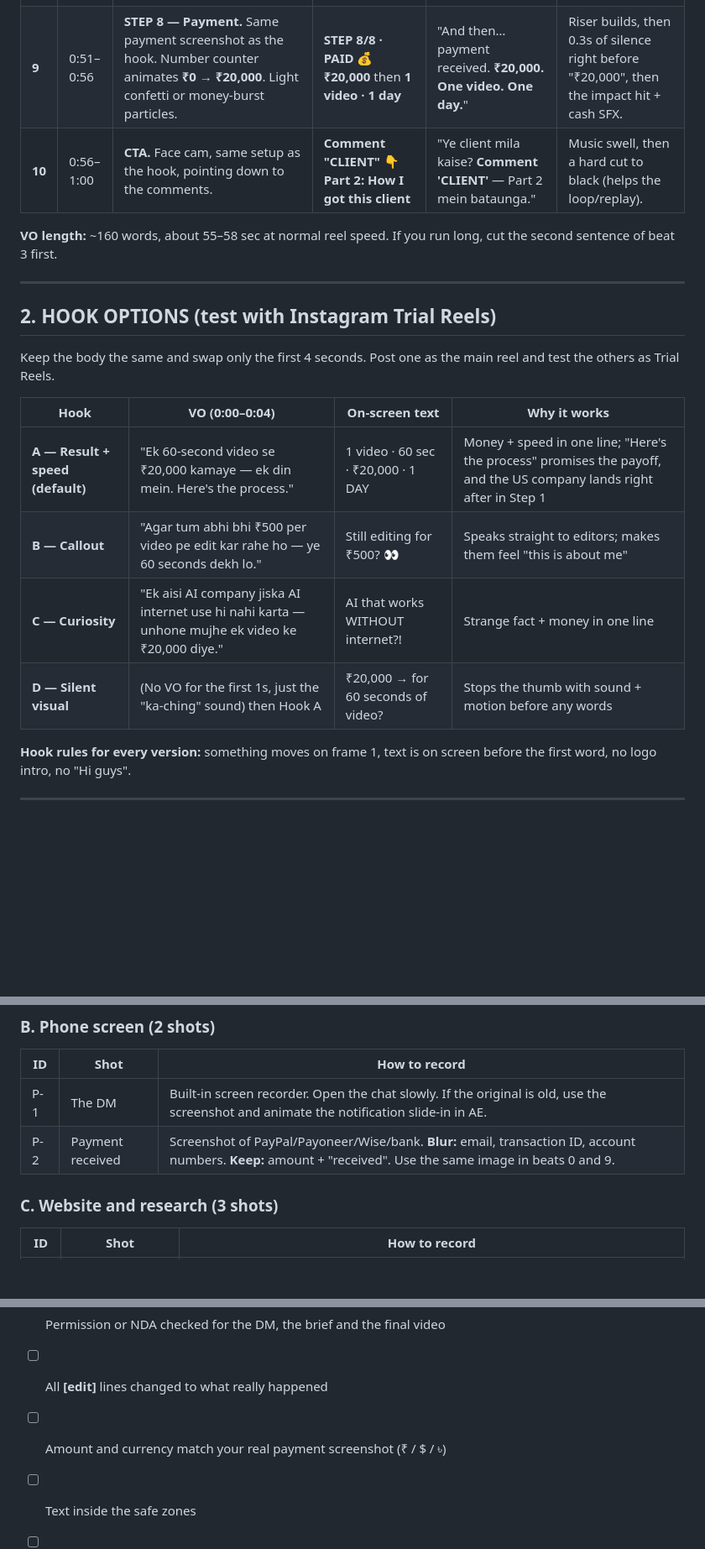
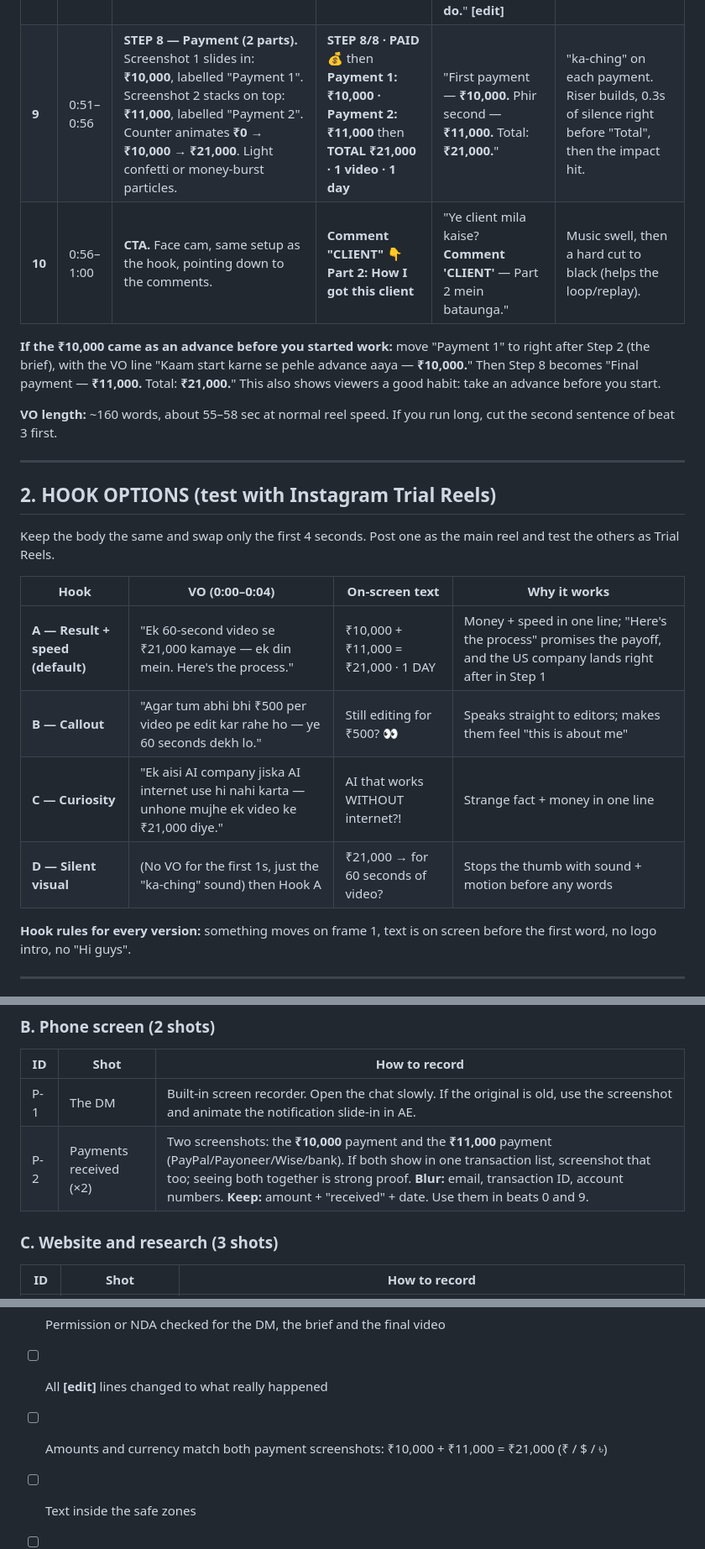
Before and after one commit to order-byte/velora-media, a Markdown page: scripts/offline-iq-21k-reel-script.md, 3 parts joined by grey strips. Shown at 84% size. Rendered like a GitHub page; blank space fills up the shorter version.

```diff
--- a/scripts/offline-iq-21k-reel-script.md
+++ b/scripts/offline-iq-21k-reel-script.md
@@ -26,8 +26,10 @@ On-screen text = big caption/title on screen. Captions for the VO run word-by-wo
 | **6** | 0:36–0:42 | **STEP 6 — Premiere Pro.** PR-1 to PR-4 from the shot list. End on the export bar hitting 100%. | **STEP 6/8 · Premiere Pro** | "Then Premiere Pro — final cut, sound design, music sync. **Export.**" | Cut exactly on music beats. "Ding" when export hits 100%. |
 | **7** | 0:42–0:45 | **Delivery.** Screen rec: paste the Drive/Frame.io link in chat → hit send → "Delivered ✅". Short face-cam beat leaning back and waiting. | **Delivered ✅** | "Delivered. Now… **the wait.**" | Send "whoosh". 0.5s of near-silence: tension before step 7. |
 | **8** | 0:45–0:51 | **STEP 7 — The revision (the payoff).** Client's change-request message pops in (blurred if needed) → quick face-cam reaction (1s) → before/after split screen of the change. | **STEP 7/8 · The revision** then **Revisions don't lose clients. Slow replies do.** | "Client ne ek change maanga. No ego, quick fix, sent back. **Lesson: revisions don't lose clients — slow replies do.**" **[edit]** | Record-scratch or pop on the request. Wipe transition for before→after. Lesson line on screen in bold. |
-| **9** | 0:51–0:56 | **STEP 8 — Payment.** Same payment screenshot as the hook. Number counter animates **₹0 → ₹20,000**. Light confetti or money-burst particles. | **STEP 8/8 · PAID 💰 ₹20,000** then **1 video · 1 day** | "And then… payment received. **₹20,000. One video. One day.**" | Riser builds, then 0.3s of silence right before "₹20,000", then the impact hit + cash SFX. |
+| **9** | 0:51–0:56 | **STEP 8 — Payment (2 parts).** Screenshot 1 slides in: **₹10,000**, labelled "Payment 1". Screenshot 2 stacks on top: **₹11,000**, labelled "Payment 2". Counter animates **₹0 → ₹10,000 → ₹21,000**. Light confetti or money-burst particles. | **STEP 8/8 · PAID 💰** then **Payment 1: ₹10,000 · Payment 2: ₹11,000** then **TOTAL ₹21,000 · 1 video · 1 day** | "First payment — **₹10,000.** Phir second — **₹11,000.** Total: **₹21,000.**" | "ka-ching" on each payment. Riser builds, 0.3s of silence right before "Total", then the impact hit. |
 | **10** | 0:56–1:00 | **CTA.** Face cam, same setup as the hook, pointing down to the comments. | **Comment "CLIENT" 👇 Part 2: How I got this client** | "Ye client mila kaise? **Comment 'CLIENT'** — Part 2 mein bataunga." | Music swell, then a hard cut to black (helps the loop/replay). |
+
+**If the ₹10,000 came as an advance before you started work:** move "Payment 1" to right after Step 2 (the brief), with the VO line "Kaam start karne se pehle advance aaya — **₹10,000.**" Then Step 8 becomes "Final payment — **₹11,000.** Total: **₹21,000.**" This also shows viewers a good habit: take an advance before you start.
 
 **VO length:** ~160 words, about 55–58 sec at normal reel speed. If you run long, cut the second sentence of beat 3 first.
 
@@ -39,10 +41,10 @@ Keep the body the same and swap only the first 4 seconds. Post one as the main r
 
 | Hook | VO (0:00–0:04) | On-screen text | Why it works |
 |------|----------------|----------------|--------------|
-| **A — Result + speed (default)** | "Ek 60-second video se ₹20,000 kamaye — ek din mein. Here's the process." | 1 video · 60 sec · ₹20,000 · 1 DAY | Money + speed in one line; "Here's the process" promises the payoff, and the US company lands right after in Step 1 |
+| **A — Result + speed (default)** | "Ek 60-second video se ₹21,000 kamaye — ek din mein. Here's the process." | ₹10,000 + ₹11,000 = ₹21,000 · 1 DAY | Money + speed in one line; "Here's the process" promises the payoff, and the US company lands right after in Step 1 |
 | **B — Callout** | "Agar tum abhi bhi ₹500 per video pe edit kar rahe ho — ye 60 seconds dekh lo." | Still editing for ₹500? 👀 | Speaks straight to editors; makes them feel "this is about me" |
-| **C — Curiosity** | "Ek aisi AI company jiska AI internet use hi nahi karta — unhone mujhe ek video ke ₹20,000 diye." | AI that works WITHOUT internet?! | Strange fact + money in one line |
-| **D — Silent visual** | (No VO for the first 1s, just the "ka-ching" sound) then Hook A | ₹20,000 → for 60 seconds of video? | Stops the thumb with sound + motion before any words |
+| **C — Curiosity** | "Ek aisi AI company jiska AI internet use hi nahi karta — unhone mujhe ek video ke ₹21,000 diye." | AI that works WITHOUT internet?! | Strange fact + money in one line |
+| **D — Silent visual** | (No VO for the first 1s, just the "ka-ching" sound) then Hook A | ₹21,000 → for 60 seconds of video? | Stops the thumb with sound + motion before any words |
 
 **Hook rules for every version:** something moves on frame 1, text is on screen before the first word, no logo intro, no "Hi guys".
 
@@ -63,7 +65,7 @@ Audio: use a lav mic or the phone close to your mouth. If the room echoes, recor
 | ID | Shot | How to record |
 |----|------|---------------|
 | P-1 | The DM | Built-in screen recorder. Open the chat slowly. If the original is old, use the screenshot and animate the notification slide-in in AE. |
-| P-2 | Payment received | Screenshot of PayPal/Payoneer/Wise/bank. **Blur:** email, transaction ID, account numbers. **Keep:** amount + "received". Use the same image in beats 0 and 9. |
+| P-2 | Payments received (×2) | Two screenshots: the **₹10,000** payment and the **₹11,000** payment (PayPal/Payoneer/Wise/bank). If both show in one transaction list, screenshot that too; seeing both together is strong proof. **Blur:** email, transaction ID, account numbers. **Keep:** amount + "received" + date. Use them in beats 0 and 9. |
 
 ### C. Website and research (3 shots)
 | ID | Shot | How to record |
@@ -142,7 +144,7 @@ Comment "CLIENT" and I'll show you how I landed this client in Part 2 👇
 - [ ] Client's personal name/email, transaction ID and account numbers blurred in every screenshot
 - [ ] Permission or NDA checked for the DM, the brief and the final video
 - [ ] All **[edit]** lines changed to what really happened
-- [ ] Amount and currency match your real payment screenshot (₹ / $ / ৳)
+- [ ] Amounts and currency match both payment screenshots: ₹10,000 + ₹11,000 = ₹21,000 (₹ / $ / ৳)
 - [ ] Text inside the safe zones
 - [ ] Watched once on a phone with sound **off**: does it still make sense from captions alone?
 - [ ] Hook B/C/D versions exported for Trial Reels
```
Also changed, not shown: other parts of scripts/offline-iq-21k-reel-script.md (+7 -7 lines).
